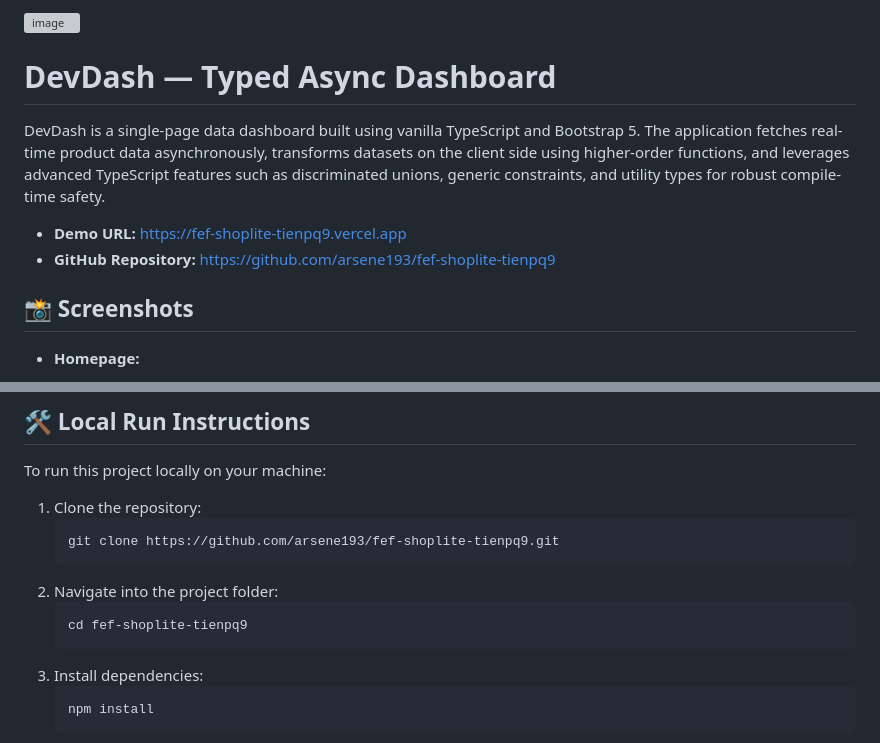
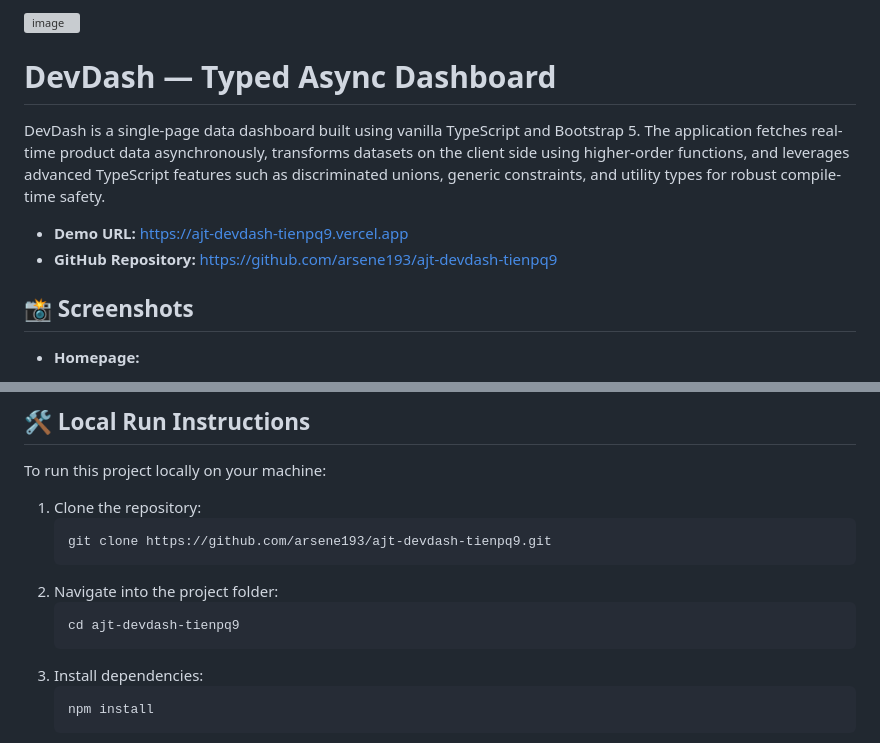
Before and after one commit to arsene193/ajt-devdash-tienpq9, a Markdown page: README.md, 2 parts joined by grey strips. Drawn GitHub-style; grey boxes are pictures that could not be loaded.

````diff
--- a/README.md
+++ b/README.md
@@ -4,8 +5,8 @@
 
 DevDash is a single-page data dashboard built using vanilla TypeScript and Bootstrap 5. The application fetches real-time product data asynchronously, transforms datasets on the client side using higher-order functions, and leverages advanced TypeScript features such as discriminated unions, generic constraints, and utility types for robust compile-time safety.
 
-- **Demo URL:** [https://fef-shoplite-tienpq9.vercel.app](https://fef-shoplite-tienpq9.vercel.app/)
-- **GitHub Repository:** [https://github.com/arsene193/fef-shoplite-tienpq9](https://github.com/arsene193/fef-shoplite-tienpq9)
+- **Demo URL:** [https://ajt-devdash-tienpq9.vercel.app](https://ajt-devdash-tienpq9.vercel.app)
+- **GitHub Repository:** [https://github.com/arsene193/ajt-devdash-tienpq9](https://github.com/arsene193/ajt-devdash-tienpq9)
 
 ## 📸 Screenshots
 - **Homepage:**
@@ -25,11 +29,11 @@ To run this project locally on your machine:
 
 1. Clone the repository:
    ```bash
-   git clone https://github.com/arsene193/fef-shoplite-tienpq9.git
+   git clone https://github.com/arsene193/ajt-devdash-tienpq9.git
    ```
 2. Navigate into the project folder:
    ```bash
-   cd fef-shoplite-tienpq9
+   cd ajt-devdash-tienpq9
    ```
 3. Install dependencies:
    ```bash
````
Also changed, not shown: other parts of README.md (+5 -1 lines).
